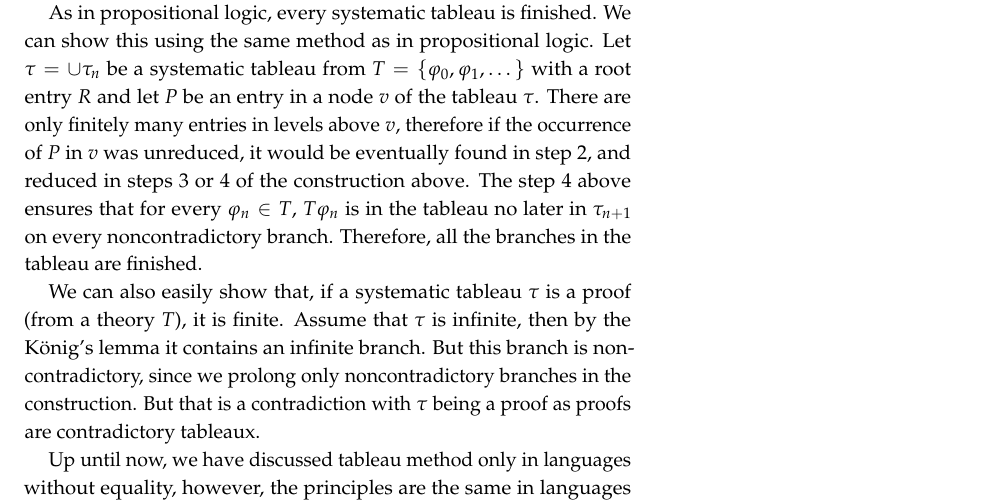
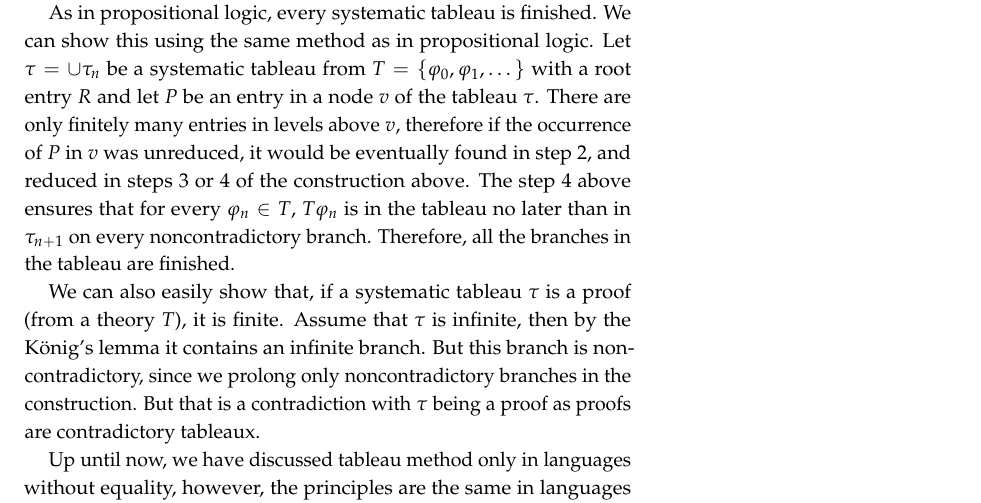
Before and after one commit to martinpilat/logic-book, a LaTeX thesis (main.tex, which reads predicate.tex): part of page 55 of 93, cut so that both start at the same text. Compiled offline with pdfLaTeX.

Commit message:
Fix a typo.

```diff
--- a/predicate.tex
+++ b/predicate.tex
@@ -458,7 +458,7 @@ An example of a systematic tableau is shown in Figure~\ref{fig:tableau_systemati
 \end{figure}
 
 
-As in propositional logic, every systematic tableau is finished. We can show this using the same method as in propositional logic. Let $\tau = \cup \tau_n$ be a systematic tableau from $T = \{\varphi_0, \varphi_1, \dots\}$ with a root entry $R$ and let $P$ be an entry in a node $v$ of the tableau $\tau$. There are only finitely many entries in levels above $v$, therefore if the occurrence of $P$ in $v$ was unreduced, it would be eventually found in step 2, and reduced in steps 3 or 4 of the construction above. The step 4 above ensures that for every $\varphi_n \in T$, $T \varphi_n$ is in the tableau no later in $\tau_{n+1}$ on every noncontradictory branch. Therefore, all the branches in the tableau are finished.
+As in propositional logic, every systematic tableau is finished. We can show this using the same method as in propositional logic. Let $\tau = \cup \tau_n$ be a systematic tableau from $T = \{\varphi_0, \varphi_1, \dots\}$ with a root entry $R$ and let $P$ be an entry in a node $v$ of the tableau $\tau$. There are only finitely many entries in levels above $v$, therefore if the occurrence of $P$ in $v$ was unreduced, it would be eventually found in step 2, and reduced in steps 3 or 4 of the construction above. The step 4 above ensures that for every $\varphi_n \in T$, $T \varphi_n$ is in the tableau no later than in $\tau_{n+1}$ on every noncontradictory branch. Therefore, all the branches in the tableau are finished.
 
 We can also easily show that, if a systematic tableau $\tau$ is a proof (from a theory $T$), it is finite. Assume that $\tau$ is infinite, then by the König's lemma it contains an infinite branch. But this branch is noncontradictory, since we prolong only noncontradictory branches in the construction. But that is a contradiction with $\tau$ being a proof as proofs are contradictory tableaux.
 
```
Also changed, not shown: main.pdf.
